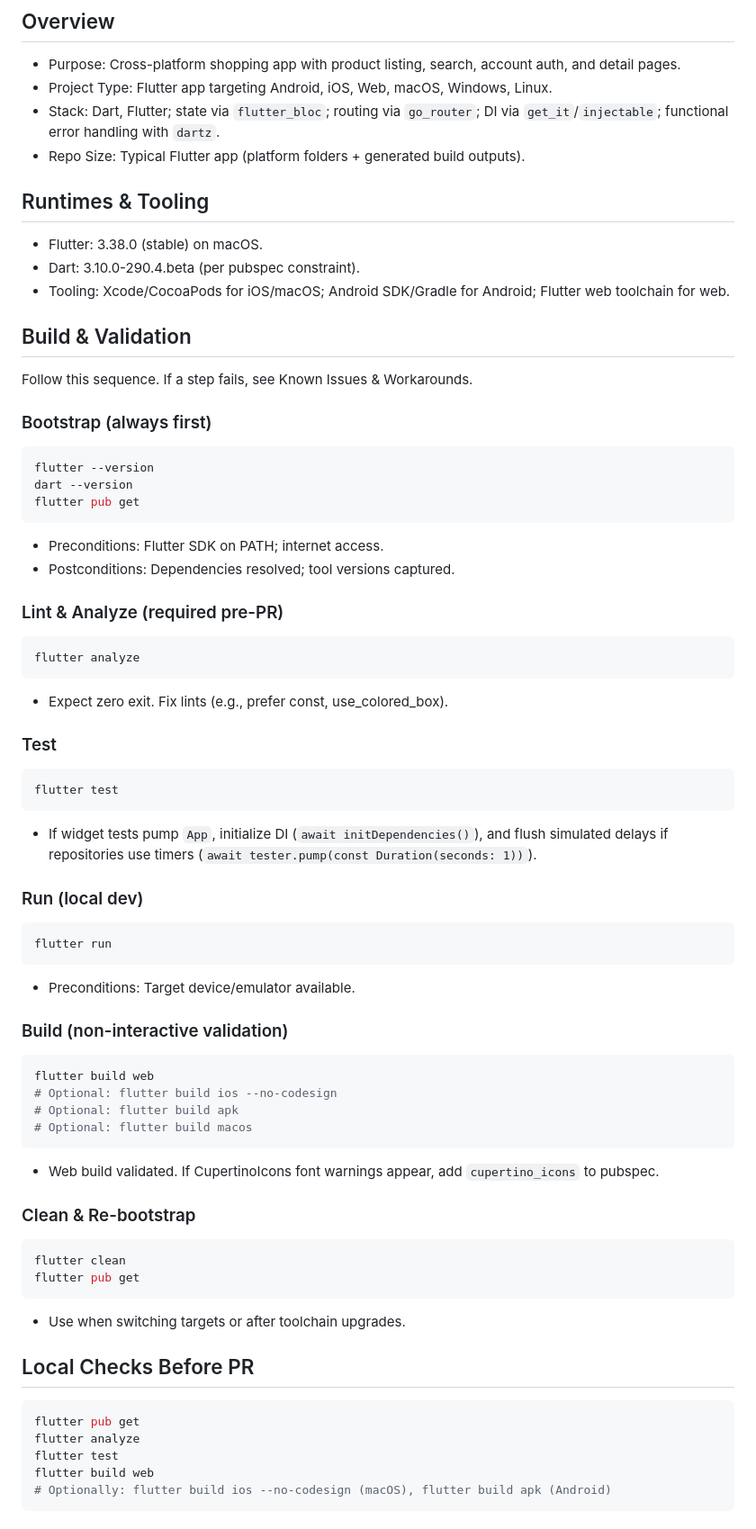
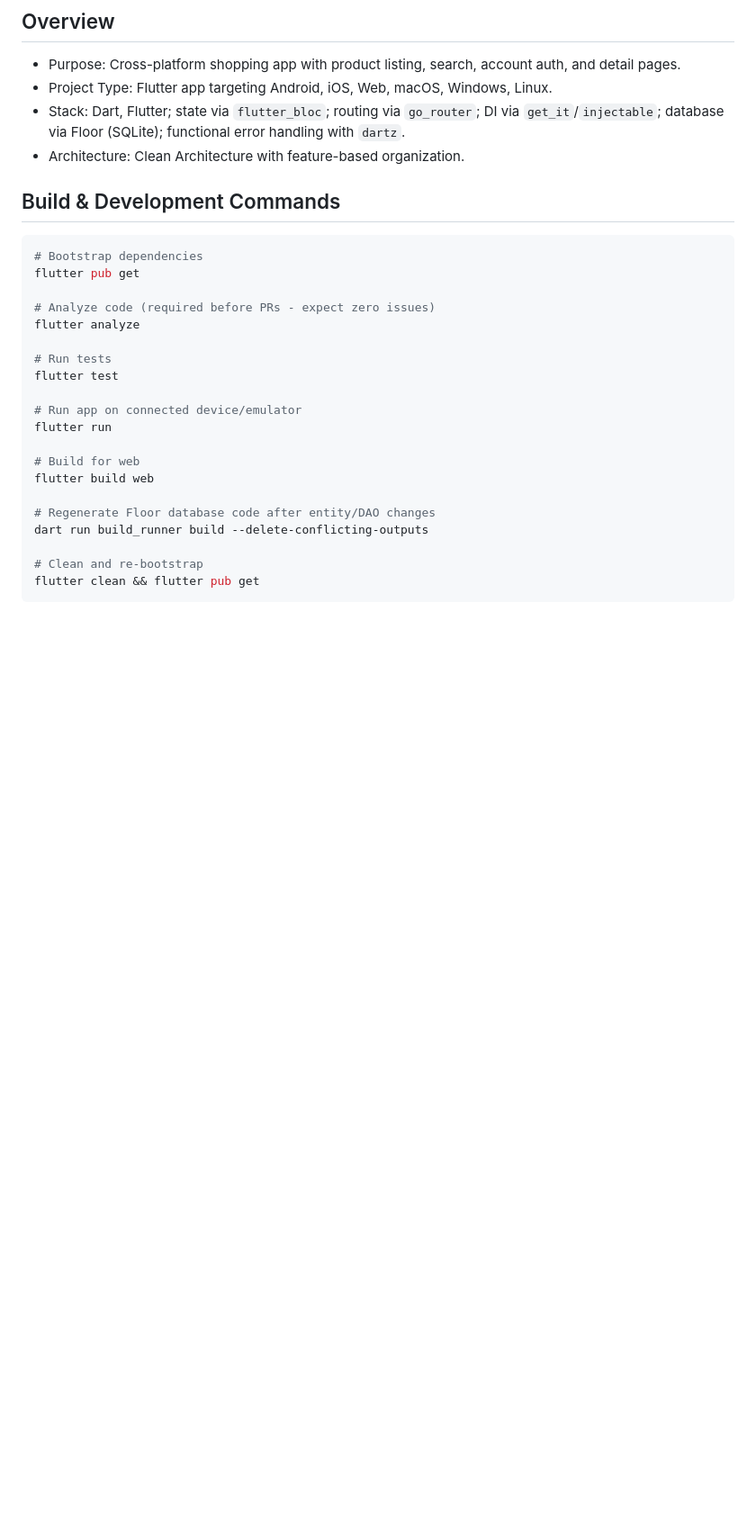
Before and after one commit to vdulnev/cd_shop, a Markdown page: .github/copilot-instructions.md, the part around one of its changes. Shown at 90% size. Drawn GitHub-style; blank space fills up the shorter version.

Commit message:
feat: Update Copilot onboarding guide with enhanced architecture overview and development commands

````diff
--- a/.github/copilot-instructions.md
+++ b/.github/copilot-instructions.md
@@ -5,66 +5,31 @@ This repository contains a multi-platform Flutter application for an e-commerce
 ## Overview
 - Purpose: Cross-platform shopping app with product listing, search, account auth, and detail pages.
 - Project Type: Flutter app targeting Android, iOS, Web, macOS, Windows, Linux.
-- Stack: Dart, Flutter; state via `flutter_bloc`; routing via `go_router`; DI via `get_it`/`injectable`; functional error handling with `dartz`.
-- Repo Size: Typical Flutter app (platform folders + generated build outputs).
+- Stack: Dart, Flutter; state via `flutter_bloc`; routing via `go_router`; DI via `get_it`/`injectable`; database via Floor (SQLite); functional error handling with `dartz`.
+- Architecture: Clean Architecture with feature-based organization.
 
-## Runtimes & Tooling
-- Flutter: 3.38.0 (stable) on macOS.
-- Dart: 3.10.0-290.4.beta (per pubspec constraint).
-- Tooling: Xcode/CocoaPods for iOS/macOS; Android SDK/Gradle for Android; Flutter web toolchain for web.
+## Build & Development Commands
 
-## Build & Validation
-Follow this sequence. If a step fails, see Known Issues & Workarounds.
+```bash
+# Bootstrap dependencies
+flutter pub get
 
-### Bootstrap (always first)
-```bash
-flutter --version
-dart --version
-flutter pub get
-```
-- Preconditions: Flutter SDK on PATH; internet access.
-- Postconditions: Dependencies resolved; tool versions captured.
+# Analyze code (required before PRs - expect zero issues)
+flutter analyze
 
-### Lint & Analyze (required pre-PR)
-```bash
-flutter analyze
-```
-- Expect zero exit. Fix lints (e.g., prefer const, use_colored_box).
+# Run tests
+flutter test
 
-### Test
-```bash
-flutter test
-```
-- If widget tests pump `App`, initialize DI (`await initDependencies()`), and flush simulated delays if repositories use timers (`await tester.pump(const Duration(seconds: 1))`).
+# Run app on connected device/emulator
+flutter run
 
-### Run (local dev)
-```bash
-flutter run
-```
-- Preconditions: Target device/emulator available.
+# Build for web
+flutter build web
 
-### Build (non-interactive validation)
-```bash
-flutter build web
-# Optional: flutter build ios --no-codesign
-# Optional: flutter build apk
-# Optional: flutter build macos
-```
-- Web build validated. If CupertinoIcons font warnings appear, add `cupertino_icons` to pubspec.
+# Regenerate Floor database code after entity/DAO changes
+dart run build_runner build --delete-conflicting-outputs
 
-### Clean & Re-bootstrap
-```bash
-flutter clean
-flutter pub get
-```
-- Use when switching targets or after toolchain upgrades.
-
-## Local Checks Before PR
-```bash
-flutter pub get
-flutter analyze
-flutter test
-flutter build web
-# Optionally: flutter build ios --no-codesign (macOS), flutter build apk (Android)
+# Clean and re-bootstrap
+flutter clean && flutter pub get
 ```
 
````
Also changed, not shown: other parts of .github/copilot-instructions.md (+57 -17 lines).
